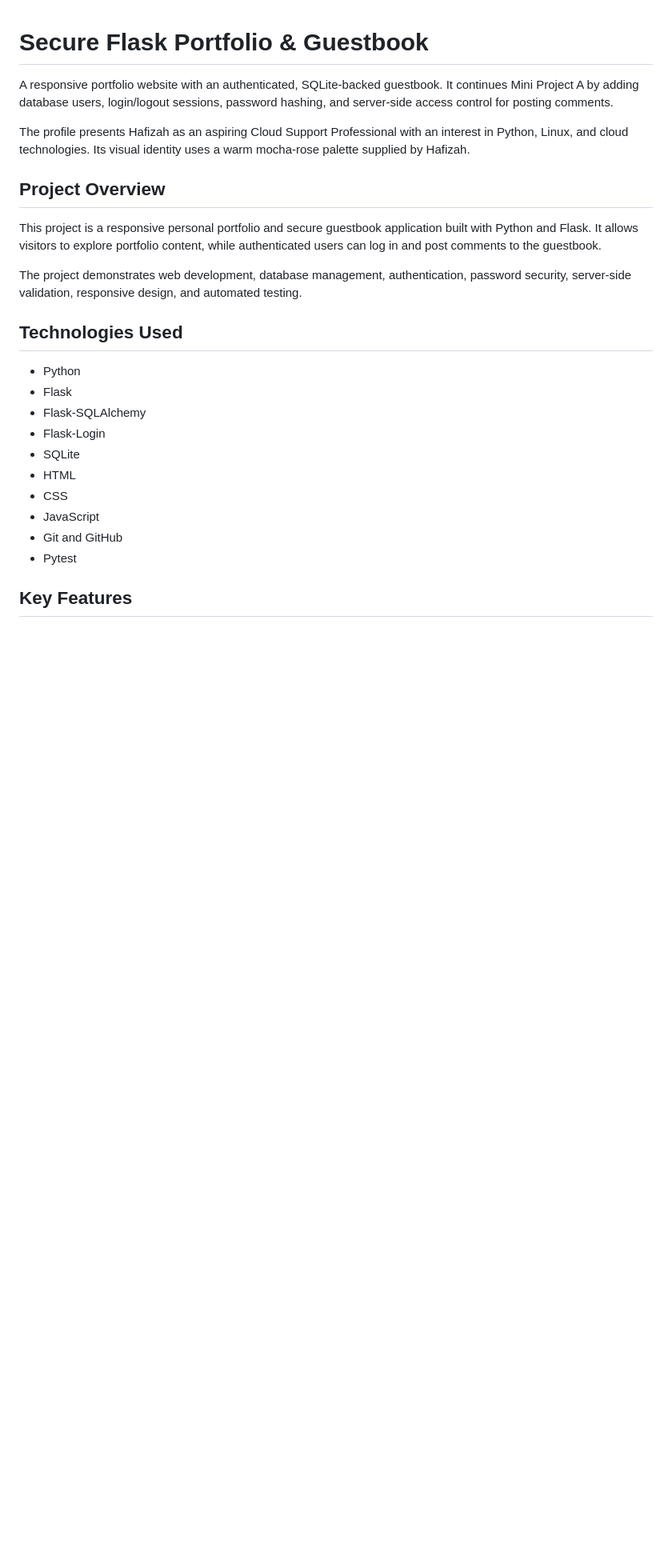
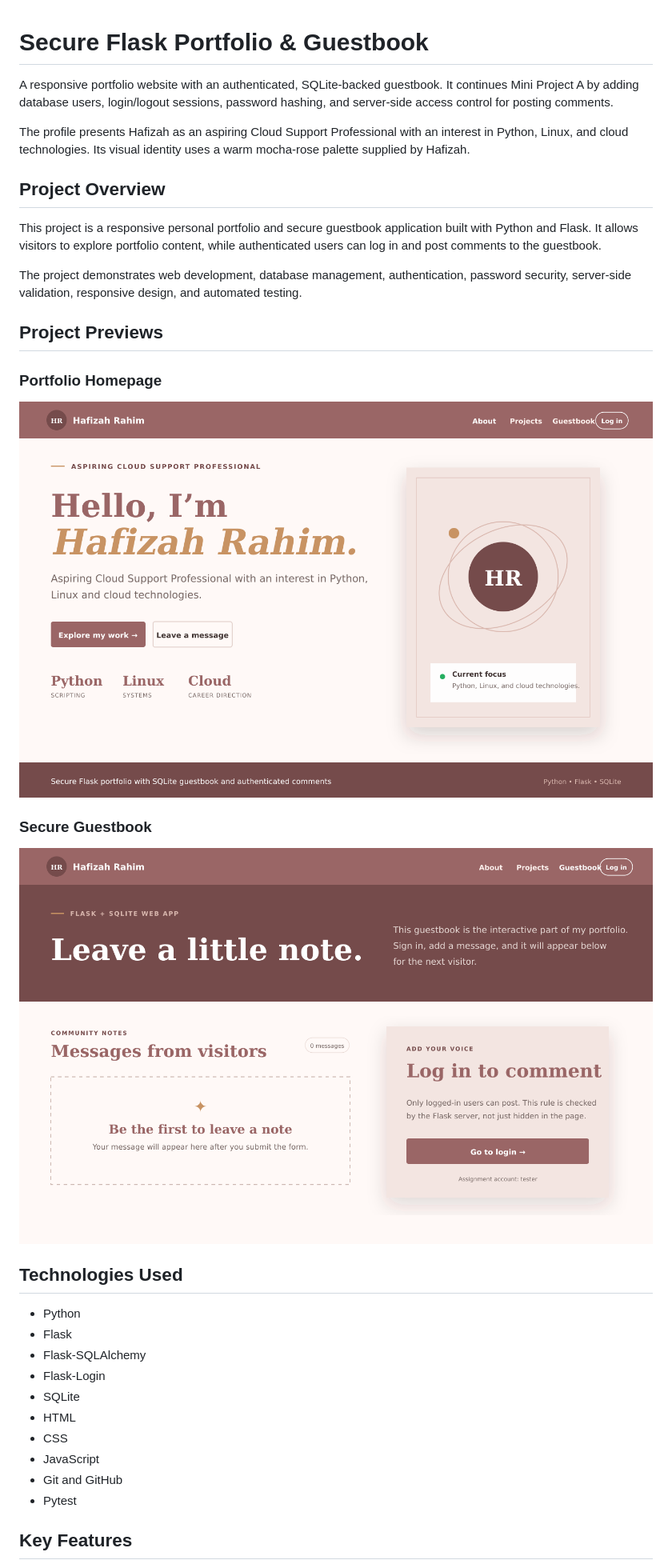
Before and after one commit to hafizah-cloud/flask-personal-website, a Markdown page: README.md, the part around the change. Shown at 80% size. Rendered like a GitHub page; blank space fills up the shorter version.

Commit message:
Display Flask project previews

```diff
--- a/README.md
+++ b/README.md
@@ -9,6 +9,16 @@ The profile presents Hafizah as an aspiring Cloud Support Professional with an i
 This project is a responsive personal portfolio and secure guestbook application built with Python and Flask. It allows visitors to explore portfolio content, while authenticated users can log in and post comments to the guestbook.
 
 The project demonstrates web development, database management, authentication, password security, server-side validation, responsive design, and automated testing.
+
+## Project Previews
+
+### Portfolio Homepage
+
+![Flask portfolio homepage preview](flask-homepage-preview.png)
+
+### Secure Guestbook
+
+![Flask guestbook preview](flask-guestbook-preview.png)
 
 ## Technologies Used
 
```
